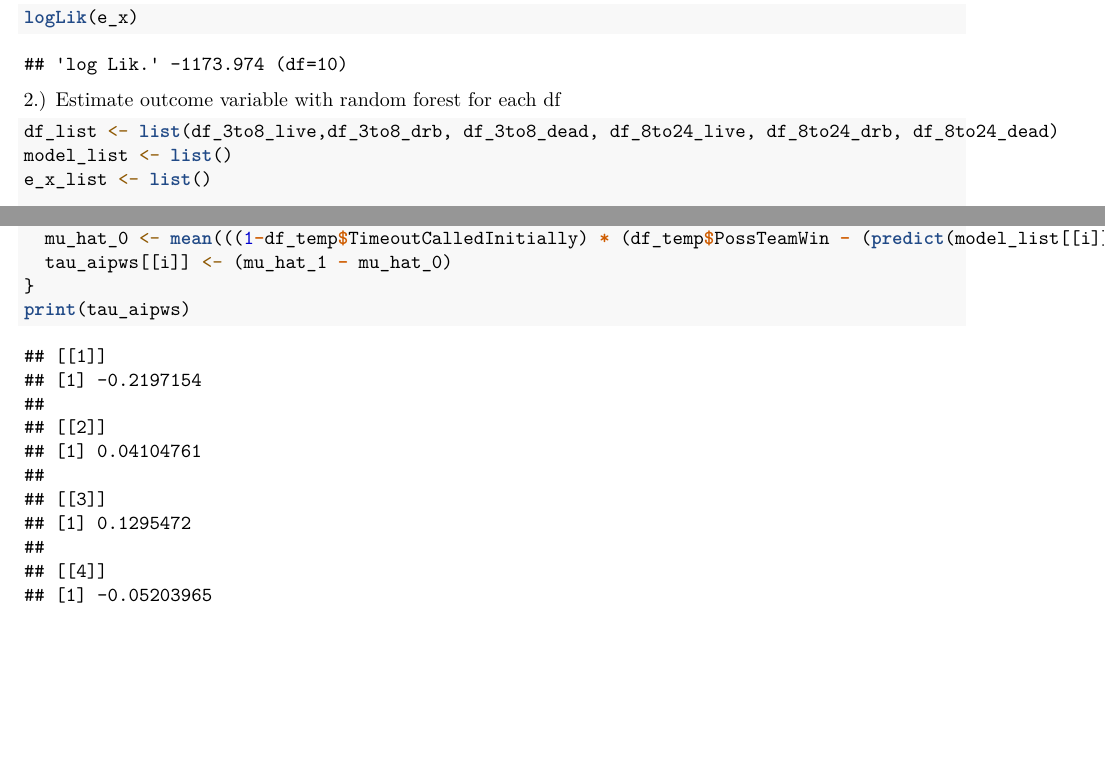
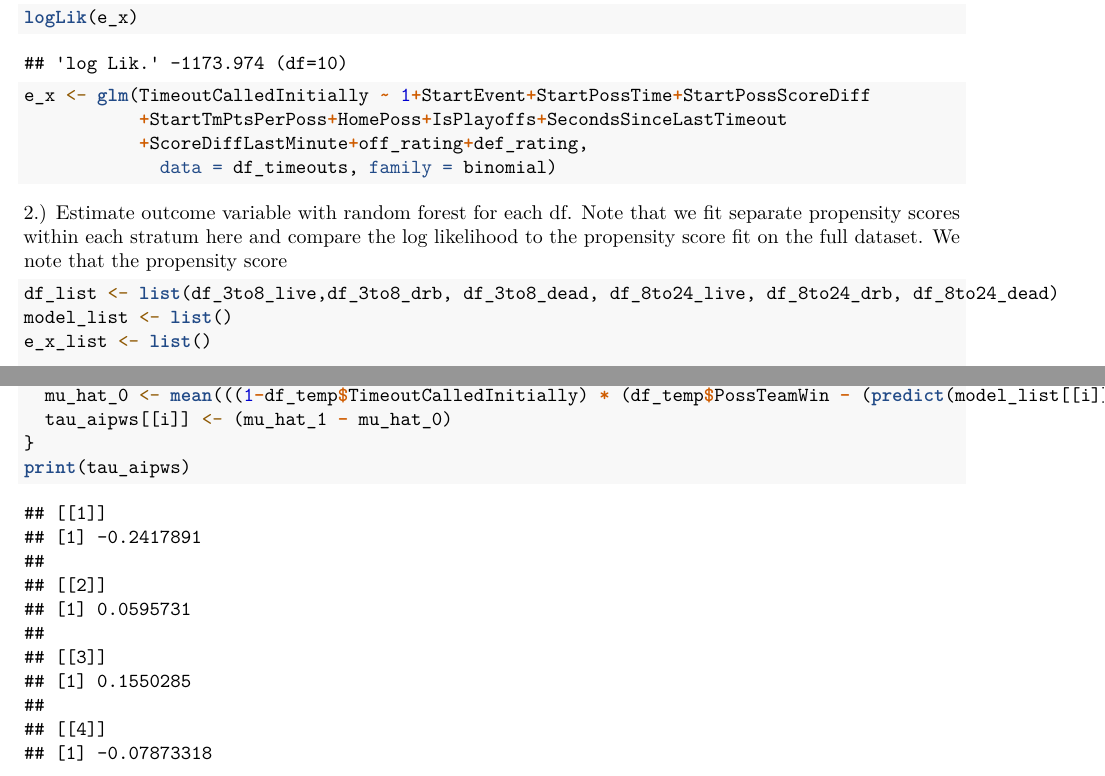
Before and after one commit to johannesfuest/timeouts_causal_analysis, an R Markdown document (Causal_analysis.Rmd): two parts of pages 4 and 5 of 13 before the commit and two parts of pages 3 and 4 of 12 after it, joined at a grey line, cut so that both start at the same text, the shorter picture padded with empty space. Rendered offline with R 4.5, knitr and Pandoc, then LaTeX, with nearby package versions; code that draws random numbers runs with fixed seeds of ours; some code elsewhere in the file could not run offline.

Commit message:
add start event back in prop score

````diff
--- a/Causal_analysis.Rmd
+++ b/Causal_analysis.Rmd
@@ -118,11 +118,16 @@ e_x <- glm(TimeoutCalledInitially ~ 1+StartPossTime+StartPossScoreDiff
            +StartTmPtsPerPoss+HomePoss+IsPlayoffs+SecondsSinceLastTimeout
            +ScoreDiffLastMinute+off_rating+def_rating,
              data = df_timeouts, family = binomial)
-summary(e_x)
+print("Log likelihood with 10 df's ")
 logLik(e_x)
+e_x <- glm(TimeoutCalledInitially ~ 1+StartEvent+StartPossTime+StartPossScoreDiff
+           +StartTmPtsPerPoss+HomePoss+IsPlayoffs+SecondsSinceLastTimeout
+           +ScoreDiffLastMinute+off_rating+def_rating,
+             data = df_timeouts, family = binomial)
 ```
 
-2.) Estimate outcome variable with random forest for each df
+2.) Estimate outcome variable with random forest for each df.
+Note that we fit separate propensity scores within each stratum here and compare the log likelihood to the propensity score fit on the full dataset. We note that the propensity score
 ```{r}
 df_list <- list(df_3to8_live,df_3to8_drb, df_3to8_dead, df_8to24_live, df_8to24_drb, df_8to24_dead)
 model_list <- list()
````
